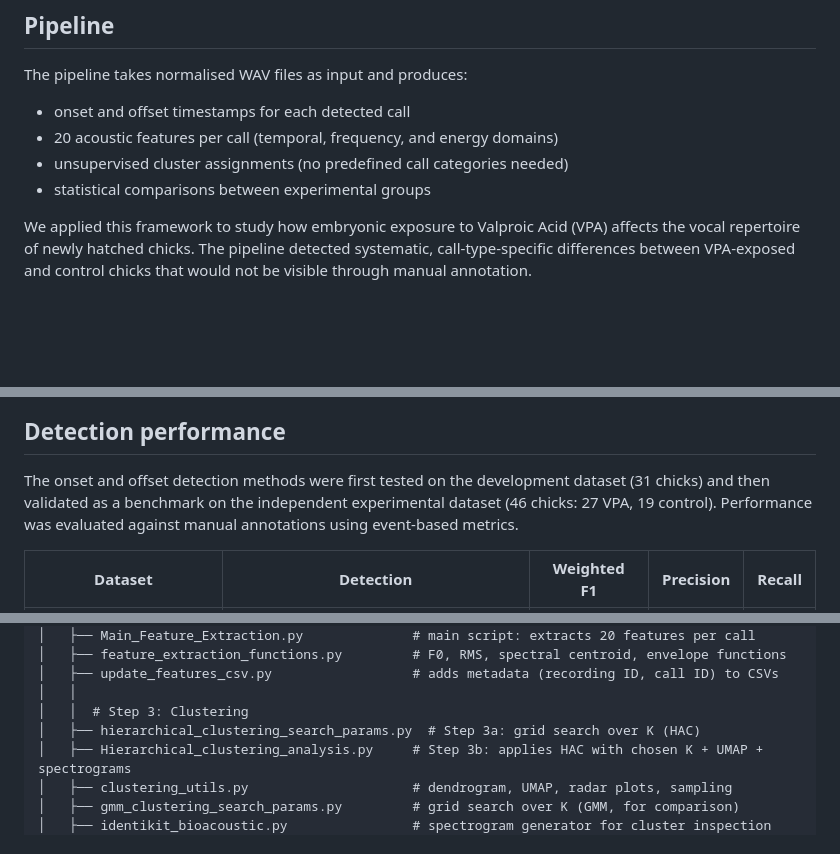
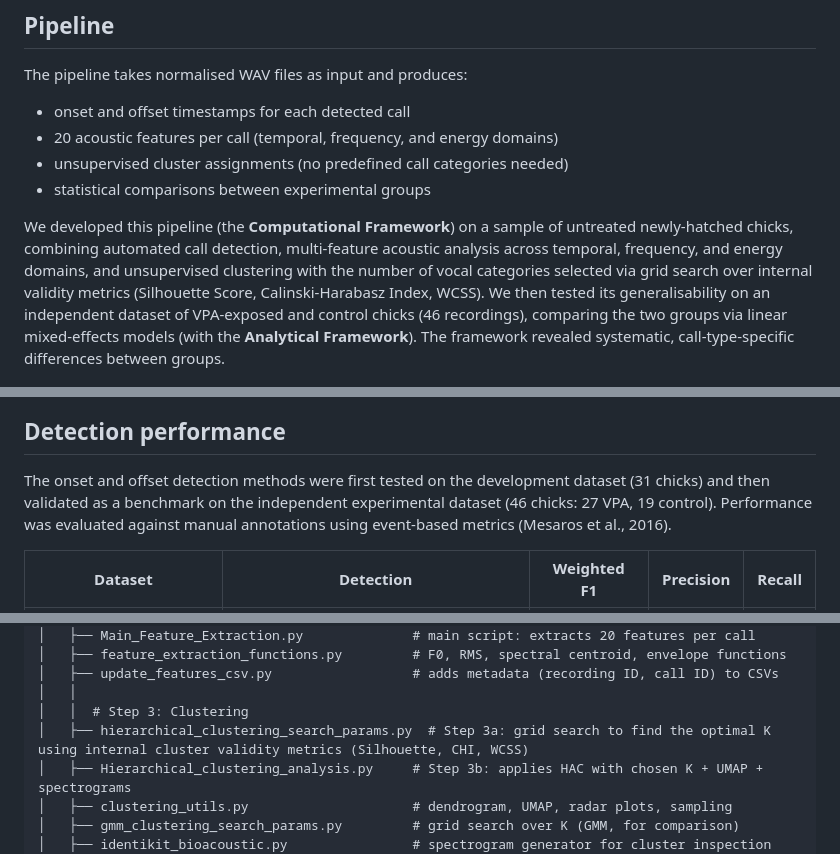
Before and after one commit to antorr91/Vpa_vocalisations_project, a Markdown page: README.md, 3 parts joined by grey strips. GitHub-like rendering; blank space fills up the shorter version.

Commit message:
Update README: fix typo and minor wording

```diff
--- a/README.md
+++ b/README.md
@@ -20,13 +20,13 @@ The pipeline takes normalised WAV files as input and produces:
 - unsupervised cluster assignments (no predefined call categories needed)
 - statistical comparisons between experimental groups
 
-We applied this framework to study how embryonic exposure to Valproic Acid (VPA) affects the vocal repertoire of newly hatched chicks. The pipeline detected systematic, call-type-specific differences between VPA-exposed and control chicks that would not be visible through manual annotation.
+We developed this pipeline (the **Computational Framework**) on a sample of untreated newly-hatched chicks, combining automated call detection, multi-feature acoustic analysis across temporal, frequency, and energy domains, and unsupervised clustering with the number of vocal categories selected via grid search over internal validity metrics (Silhouette Score, Calinski-Harabasz Index, WCSS). We then tested its generalisability on an independent dataset of VPA-exposed and control chicks (46 recordings), comparing the two groups via linear mixed-effects models (with the **Analytical Framework**). The framework revealed systematic, call-type-specific differences between groups.
 
 ![Pipeline overview](pipeline_overview.png)
 
 ## Detection performance
 
-The onset and offset detection methods were first tested on the development dataset (31 chicks) and then validated as a benchmark on the independent experimental dataset (46 chicks: 27 VPA, 19 control). Performance was evaluated against manual annotations using event-based metrics.
+The onset and offset detection methods were first tested on the development dataset (31 chicks) and then validated as a benchmark on the independent experimental dataset (46 chicks: 27 VPA, 19 control). Performance was evaluated against manual annotations using event-based metrics (Mesaros et al., 2016).
 
 | Dataset | Detection | Weighted F1 | Precision | Recall |
 |---------|-----------|-------------|-----------|--------|
@@ -74,7 +74,7 @@ install.packages(c("lme4", "lmerTest", "emmeans", "dplyr", "readr", "broom.mixed
 │   ├── update_features_csv.py                  # adds metadata (recording ID, call ID) to CSVs
 │   │
 │   │  # Step 3: Clustering
-│   ├── hierarchical_clustering_search_params.py  # Step 3a: grid search over K (HAC)
+│   ├── hierarchical_clustering_search_params.py  # Step 3a: grid search to find the optimal K using internal cluster validity metrics (Silhouette, CHI, WCSS)
 │   ├── Hierarchical_clustering_analysis.py     # Step 3b: applies HAC with chosen K + UMAP + spectrograms
 │   ├── clustering_utils.py                     # dendrogram, UMAP, radar plots, sampling
 │   ├── gmm_clustering_search_params.py         # grid search over K (GMM, for comparison)
```
Also changed, not shown: other parts of README.md (+1 -1 lines).
